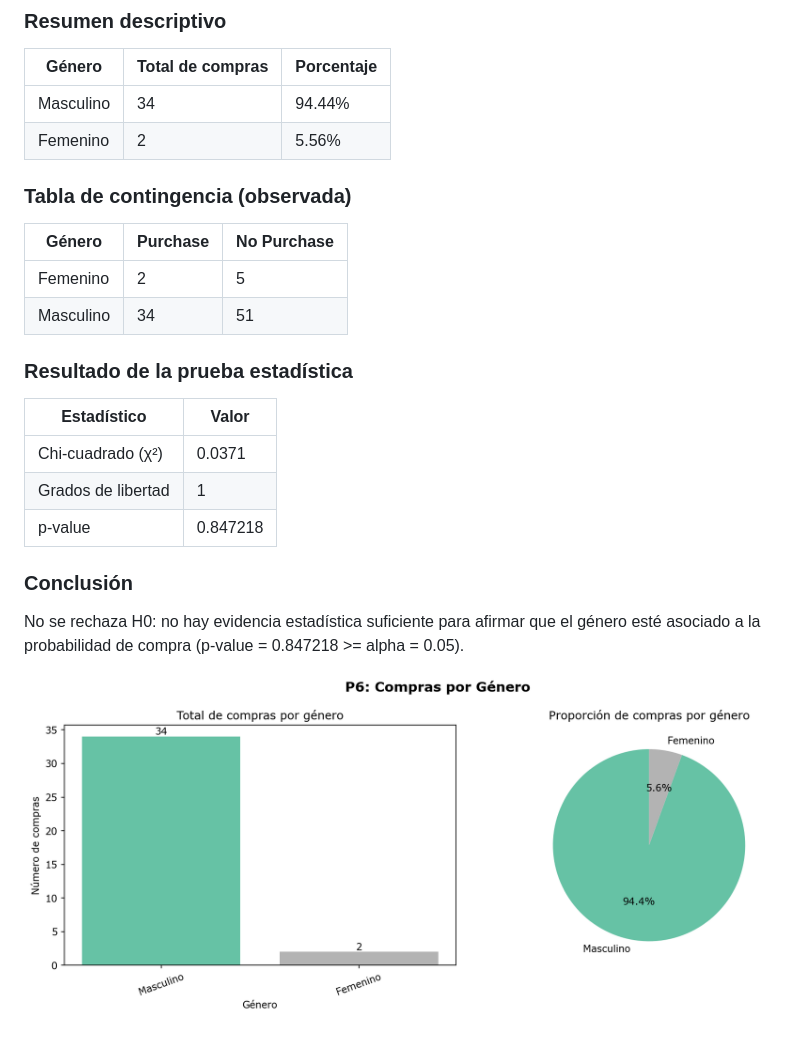
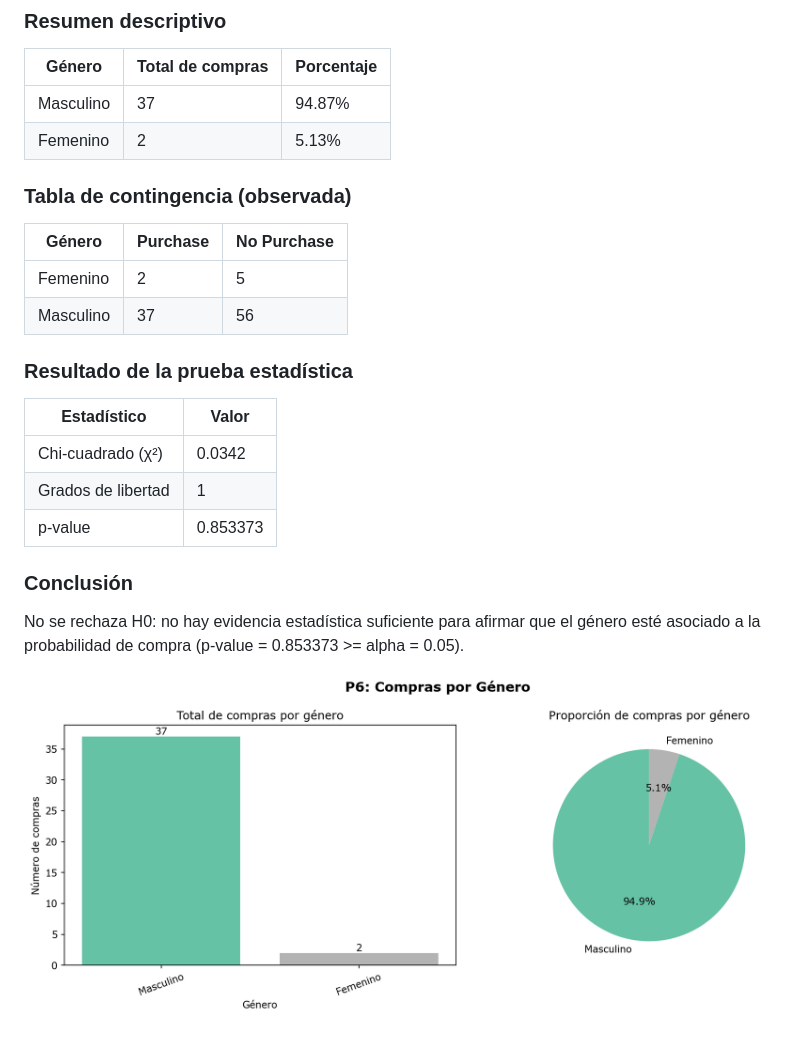
Before and after one commit to RusselKu/UpyMarket, a Markdown page: db/statistical_report_bianca.md, the part around the change printed below. GitHub-like rendering; pictures changed too: charts/compras_por_genero.png.

```diff
--- a/db/statistical_report_bianca.md
+++ b/db/statistical_report_bianca.md
@@ -20,25 +20,25 @@ realizó localmente, en memoria, sin escribir nada en la base de datos.
 
 | Género | Total de compras | Porcentaje |
 |---|---|---|
-| Masculino | 34 | 94.44% |
-| Femenino | 2 | 5.56% |
+| Masculino | 37 | 94.87% |
+| Femenino | 2 | 5.13% |
 
 ### Tabla de contingencia (observada)
 
 | Género | Purchase | No Purchase |
 |---|---|---|
 | Femenino | 2 | 5 |
-| Masculino | 34 | 51 |
+| Masculino | 37 | 56 |
 
 ### Resultado de la prueba estadística
 
 | Estadístico | Valor |
 |---|---|
-| Chi-cuadrado (χ²) | 0.0371 |
+| Chi-cuadrado (χ²) | 0.0342 |
 | Grados de libertad | 1 |
-| p-value | 0.847218 |
+| p-value | 0.853373 |
 
 ### Conclusión
-No se rechaza H0: no hay evidencia estadística suficiente para afirmar que el género esté asociado a la probabilidad de compra (p-value = 0.847218 >= alpha = 0.05).
+No se rechaza H0: no hay evidencia estadística suficiente para afirmar que el género esté asociado a la probabilidad de compra (p-value = 0.853373 >= alpha = 0.05).
 
 ![Compras por género](../charts/compras_por_genero.png)
```
Also changed, not shown: other parts of db/statistical_report_bianca.md (+1 -1 lines), 2 other files.
